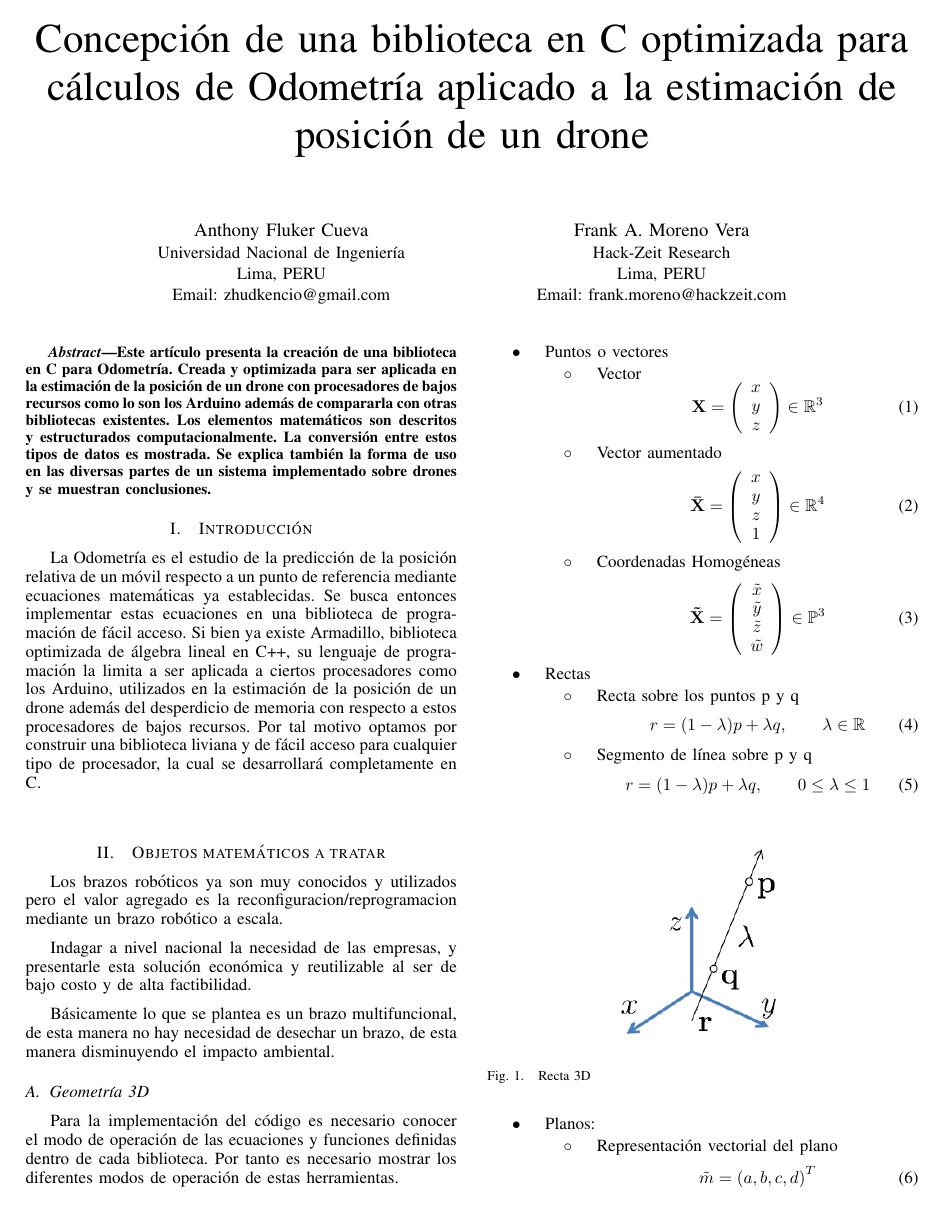
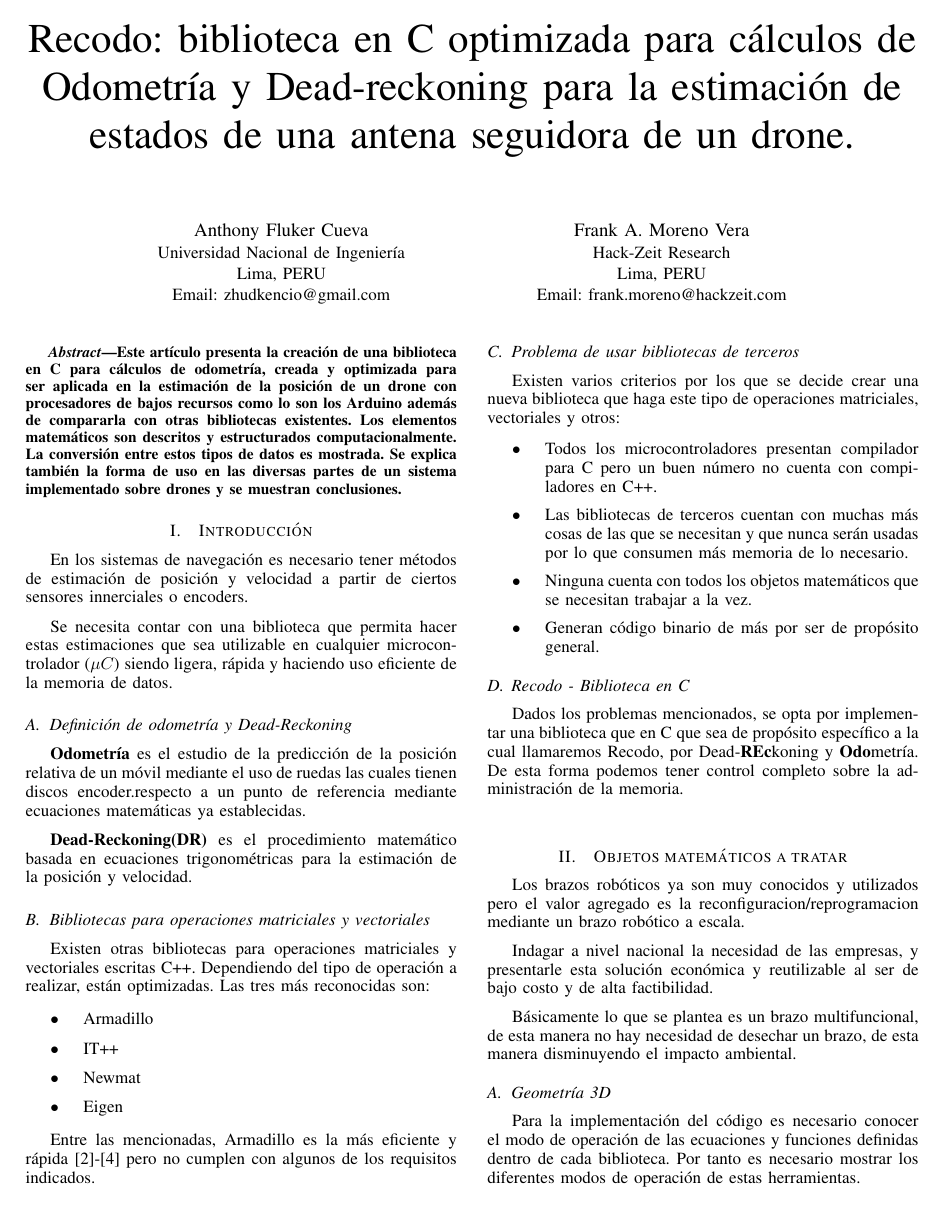
Before and after one commit to kranfix/odometry, a LaTeX paper (latex/section/main.tex, which reads latex/section/introduccion.tex): page 1 of 3 before the commit and page 1 of 4 after it. Compiled offline with pdfLaTeX.

Commit message:
latex: mejora de la intro

```diff
--- a/latex/section/introduccion.tex
+++ b/latex/section/introduccion.tex
@@ -3,9 +3,63 @@
 \begin{document}
 % no \IEEEPARstart
 
-La Odometría es el estudio de la predicción de la posición relativa de un móvil respecto a un punto de referencia mediante ecuaciones matemáticas ya establecidas. Se busca entonces implementar estas ecuaciones en una biblioteca de programación de fácil acceso. Si bien ya existe Armadillo, biblioteca optimizada de álgebra lineal en C++, su lenguaje de programación la limita a ser aplicada a ciertos procesadores como los Arduino, utilizados en la estimación de la posición de un drone además del desperdicio de memoria con respecto a estos procesadores de bajos recursos. Por tal motivo optamos por construir una biblioteca liviana y de fácil acceso para cualquier tipo de procesador, la cual se desarrollará completamente en C.
-% You must have at least 2 lines in the paragraph with the drop letter
-% (should never be an issue)
+En los sistemas de navegación es necesario tener métodos
+de estimación de posición y velocidad a partir de ciertos
+sensores innerciales o encoders.
+
+Se necesita contar con una biblioteca que permita hacer estas
+estimaciones que sea utilizable en cualquier microcontrolador
+(${\mu}C$) siendo ligera, rápida y haciendo uso eficiente de la
+memoria de datos.
+
+\subsection{Definición de odometría y Dead-Reckoning}
+\textbf{Odometría} es el estudio de la predicción de la posición
+relativa de un móvil mediante el uso de ruedas las cuales
+tienen discos encoder.respecto a un punto de referencia mediante
+ecuaciones matemáticas ya establecidas.
+
+\textbf{Dead-Reckoning(DR)} es el procedimiento matemático basada
+en ecuaciones trigonométricas para la estimación de la posición
+y velocidad.
+
+\subsection{Bibliotecas para operaciones matriciales y vectoriales}
+Existen otras bibliotecas para operaciones matriciales y vectoriales
+escritas C++. Dependiendo del tipo de operación a realizar, están
+optimizadas. Las tres más reconocidas son:
+
+\begin{itemize}
+\item Armadillo
+\item IT++
+\item Newmat
+\item Eigen
+\end{itemize}
+
+Entre las mencionadas, Armadillo es la más eficiente y rápida
+\cite{LibSpeedweb:Armadillo}-\cite{LibCompare} pero no cumplen
+con algunos de los requisitos indicados.
+
+\subsection{Problema de usar bibliotecas de terceros}
+Existen varios criterios por los que se decide crear una nueva
+biblioteca que haga este tipo de operaciones matriciales,
+vectoriales y otros:
+
+\begin{itemize}
+\item Todos los microcontroladores presentan compilador para C
+      pero un buen número no cuenta con compiladores en C++.
+\item Las bibliotecas de terceros cuentan con muchas más cosas
+      de las que se necesitan y que nunca serán usadas por lo
+      que consumen más memoria de lo necesario.
+\item Ninguna cuenta con todos los objetos matemáticos que se
+      necesitan trabajar a la vez.
+\item Generan código binario de más por ser de propósito general.
+\end{itemize}
+
+\subsection{Recodo - Biblioteca en C}
+Dados los problemas mencionados, se opta por implementar una
+biblioteca que en C que sea de propósito específico a la cual
+llamaremos Recodo, por Dead-\textbf{REc}koning y
+\textbf{Odo}metría. De esta forma podemos tener control
+completo sobre la administración de la memoria.
 
 \hfill
 
--- a/latex/section/main.tex
+++ b/latex/section/main.tex
@@ -34,8 +34,9 @@
 % paper title
 % can use linebreaks \\ within to get better formatting as desired
 \title{
-  Concepción de una biblioteca en C optimizada para cálculos
-  de Odometría aplicado a la estimación de posición de un drone
+  Recodo: biblioteca en C optimizada para cálculos de
+  Odometría y Dead-reckoning para la estimación de estados
+  de una antena seguidora de un drone.
 }
 
 
@@ -72,7 +73,14 @@
 
 \begin{abstract}
 %\boldmath
-Este artículo presenta la creación de una biblioteca en C para Odometría. Creada y optimizada para ser aplicada en la estimación de la posición de un drone con procesadores de bajos recursos como lo son los Arduino además de compararla con otras bibliotecas existentes. Los elementos matemáticos son descritos y estructurados computacionalmente. La conversión entre estos tipos de datos es mostrada. Se explica también  la forma de uso en las diversas partes de un sistema implementado sobre drones y se muestran conclusiones.
+Este artículo presenta la creación de una biblioteca en C para cálculos
+de odometría, creada y optimizada para ser aplicada en la estimación de
+la posición de un drone con procesadores de bajos recursos como lo son
+los Arduino además de compararla con otras bibliotecas existentes. Los
+elementos matemáticos son descritos y estructurados computacionalmente.
+La conversión entre estos tipos de datos es mostrada. Se explica también
+la forma de uso en las diversas partes de un sistema implementado sobre
+drones y se muestran conclusiones.
 \end{abstract}
 
 
```
Also changed, not shown: latex/section/main.tex (17 more changed lines).
